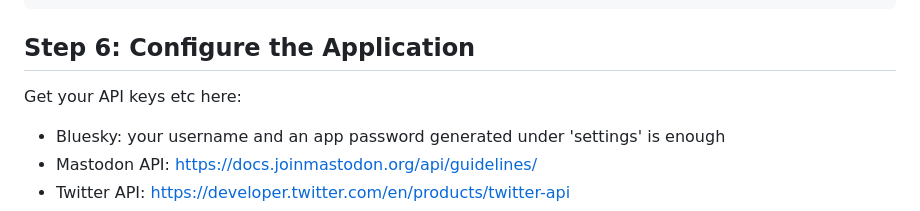
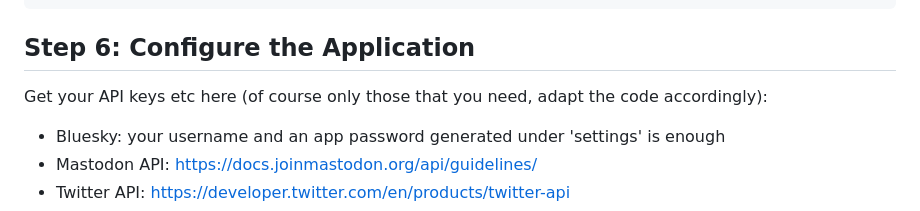
Before and after one commit to GanWeaving/social-cross-post, a Markdown page: README.md, the part around the change. GitHub-like rendering.

```diff
--- a/README.md
+++ b/README.md
@@ -76,7 +76,7 @@ pip install -r requirements.txt
 
 ## Step 6: Configure the Application
 
-Get your API keys etc here:
+Get your API keys etc here (of course only those that you need, adapt the code accordingly):
 
 * Bluesky: your username and an app password generated under 'settings' is enough
 * Mastodon API: https://docs.joinmastodon.org/api/guidelines/
```
